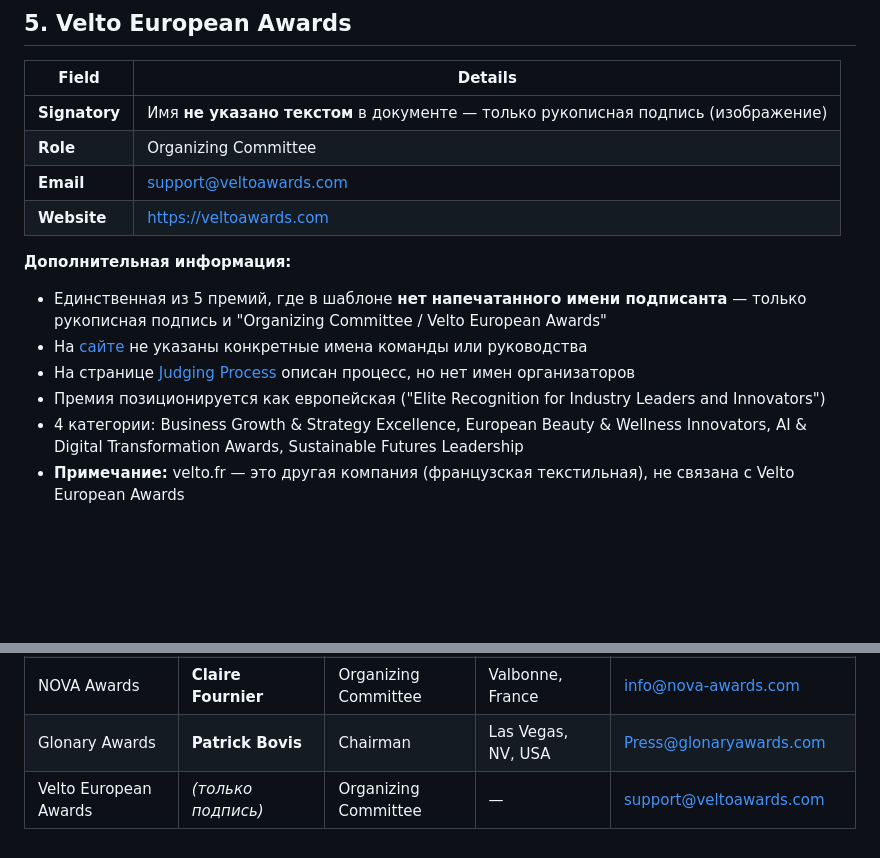
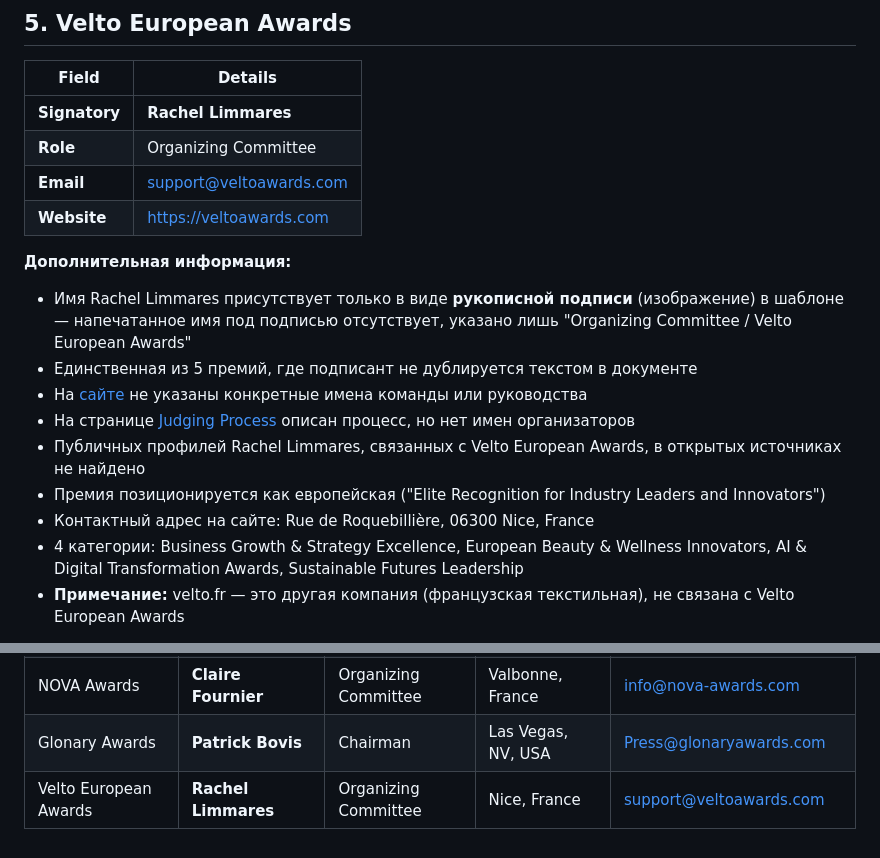
Before and after one commit to Machibo/-, a Markdown page: competition-directors.md, 2 parts joined by grey strips. Rendered like a GitHub page; blank space fills up the shorter version.

Commit message:
Update Velto director: Rachel Limmares identified as signatory
Co-authored-by: Machibo <Machibo@users.noreply.github.com>

```diff
--- a/competition-directors.md
+++ b/competition-directors.md
@@ -90,16 +90,19 @@ Additional information gathered from award websites, press releases, and public
 
 | Field | Details |
 |-------|---------|
-| **Signatory** | Имя **не указано текстом** в документе — только рукописная подпись (изображение) |
+| **Signatory** | **Rachel Limmares** |
 | **Role** | Organizing Committee |
 | **Email** | support@veltoawards.com |
 | **Website** | https://veltoawards.com |
 
 **Дополнительная информация:**
-- Единственная из 5 премий, где в шаблоне **нет напечатанного имени подписанта** — только рукописная подпись и "Organizing Committee / Velto European Awards"
+- Имя Rachel Limmares присутствует только в виде **рукописной подписи** (изображение) в шаблоне — напечатанное имя под подписью отсутствует, указано лишь "Organizing Committee / Velto European Awards"
+- Единственная из 5 премий, где подписант не дублируется текстом в документе
 - На [сайте](https://veltoawards.com/about) не указаны конкретные имена команды или руководства
 - На странице [Judging Process](https://veltoawards.com/judging_process) описан процесс, но нет имен организаторов
+- Публичных профилей Rachel Limmares, связанных с Velto European Awards, в открытых источниках не найдено
 - Премия позиционируется как европейская ("Elite Recognition for Industry Leaders and Innovators")
+- Контактный адрес на сайте: Rue de Roquebillière, 06300 Nice, France
 - 4 категории: Business Growth & Strategy Excellence, European Beauty & Wellness Innovators, AI & Digital Transformation Awards, Sustainable Futures Leadership
 - **Примечание:** velto.fr — это другая компания (французская текстильная), не связана с Velto European Awards
 
@@ -113,4 +116,4 @@ Additional information gathered from award websites, press releases, and public
 | Global 1000 Award | **Jonathan R. Blake** | Organizing Committee | Delaware, USA | hello@global1000award.com |
 | NOVA Awards | **Claire Fournier** | Organizing Committee | Valbonne, France | info@nova-awards.com |
 | Glonary Awards | **Patrick Bovis** | Chairman | Las Vegas, NV, USA | Press@glonaryawards.com |
-| Velto European Awards | *(только подпись)* | Organizing Committee | — | support@veltoawards.com |
+| Velto European Awards | **Rachel Limmares** | Organizing Committee | Nice, France | support@veltoawards.com |
```
